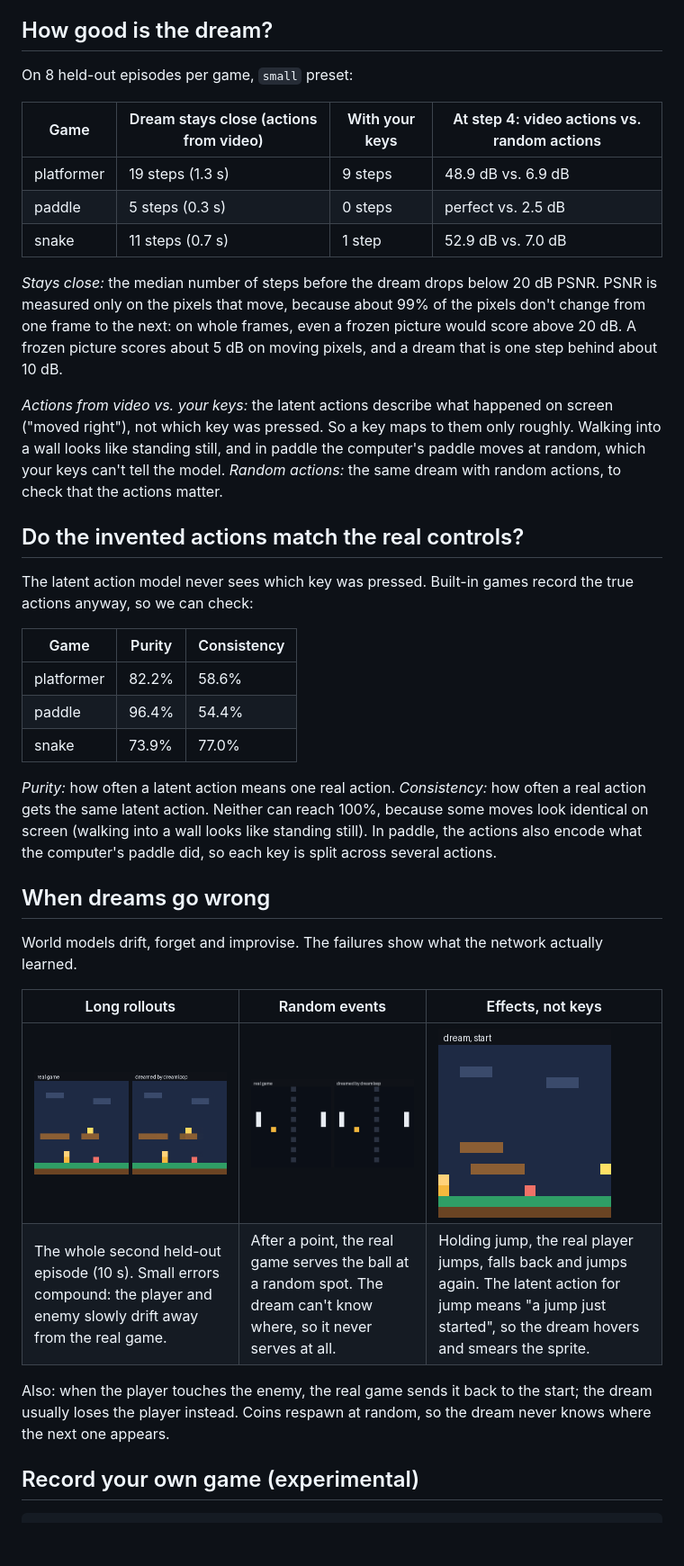
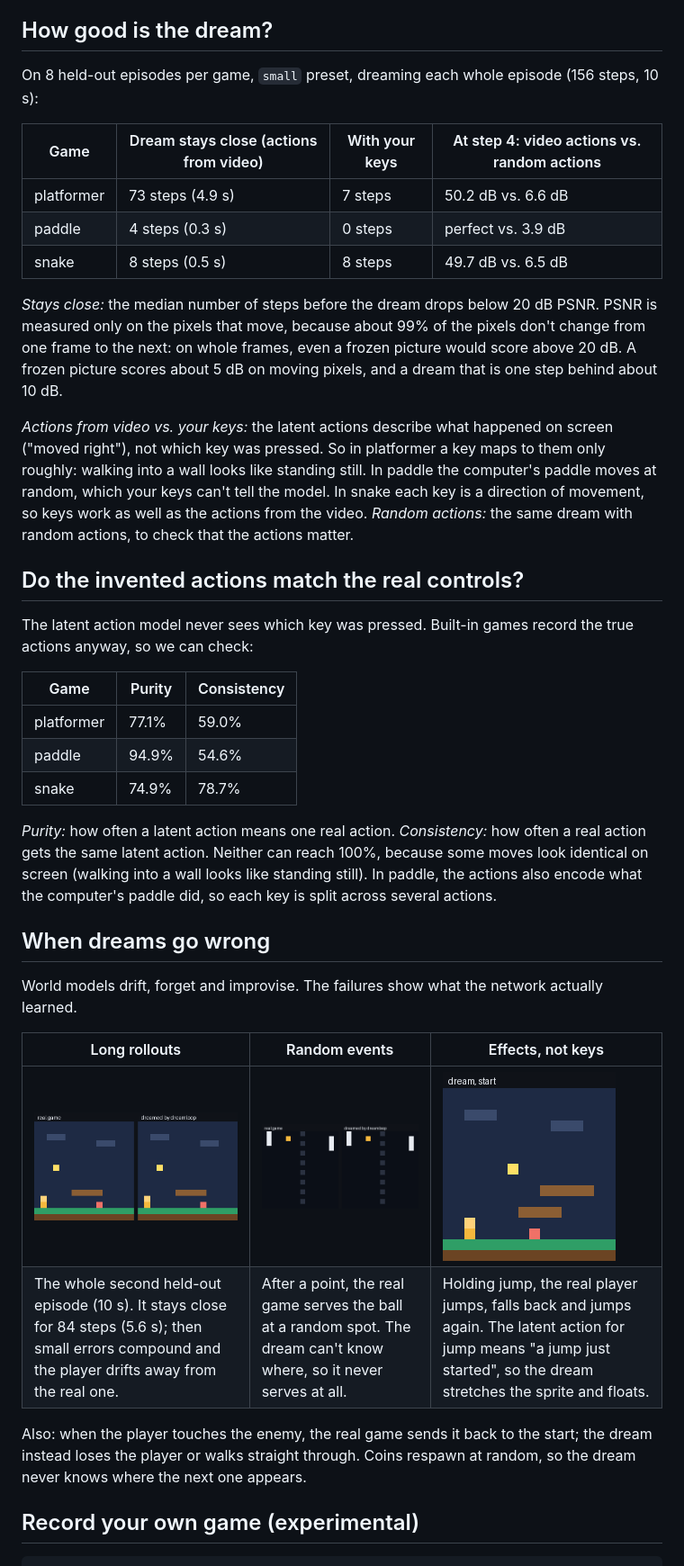
Before and after one commit to Ssatyr/dreamloop, a Markdown page: README.md, the part around one of its changes. Shown at 90% size. Rendered like a GitHub page; pictures changed too: assets/keys.gif, assets/long.gif, assets/random.gif; blank space fills up the shorter version.

Commit message:
README: numbers and GIFs from the 600-episode runs
All three games re-trained with the new default (600 episodes, small
preset, ~15 min each on an M1 Pro) and evaluated over whole held-out
episodes:
- platformer: a typical dream stays close for 73 steps (4.9 s), up from
  19; with real keys 7. Purity 77.1%, consistency 59.0%.
- paddle: 4 steps (0.3 s); random serves and a random opponent limit
  it. Purity 94.9%, consistency 54.6%.
- snake: 8 steps with actions from the video and with real keys.
  Purity 74.9%, consistency 78.7%.
- Gameplay used: 1.8 h (592 training episodes); playback still ~110 fps.
- GIFs regenerated from the new runs; captions re-checked against what
  each GIF shows (e.g. touching the enemy: the dream loses the player or
  walks straight through).

```diff
--- a/README.md
+++ b/README.md
@@ -51,17 +51,17 @@ Built-in games: `platformer`, `paddle`, `snake`. There is also an `overnight` pr
 
 ## How good is the dream?
 
-On 8 held-out episodes per game, `small` preset:
+On 8 held-out episodes per game, `small` preset, dreaming each whole episode (156 steps, 10 s):
 
 | Game | Dream stays close (actions from video) | With your keys | At step 4: video actions vs. random actions |
 | --- | --- | --- | --- |
-| platformer | 19 steps (1.3 s) | 9 steps | 48.9 dB vs. 6.9 dB |
-| paddle | 5 steps (0.3 s) | 0 steps | perfect vs. 2.5 dB |
-| snake | 11 steps (0.7 s) | 1 step | 52.9 dB vs. 7.0 dB |
+| platformer | 73 steps (4.9 s) | 7 steps | 50.2 dB vs. 6.6 dB |
+| paddle | 4 steps (0.3 s) | 0 steps | perfect vs. 3.9 dB |
+| snake | 8 steps (0.5 s) | 8 steps | 49.7 dB vs. 6.5 dB |
 
 *Stays close:* the median number of steps before the dream drops below 20 dB PSNR. PSNR is measured only on the pixels that move, because about 99% of the pixels don't change from one frame to the next: on whole frames, even a frozen picture would score above 20 dB. A frozen picture scores about 5 dB on moving pixels, and a dream that is one step behind about 10 dB.
 
-*Actions from video vs. your keys:* the latent actions describe what happened on screen ("moved right"), not which key was pressed. So a key maps to them only roughly. Walking into a wall looks like standing still, and in paddle the computer's paddle moves at random, which your keys can't tell the model. *Random actions:* the same dream with random actions, to check that the actions matter.
+*Actions from video vs. your keys:* the latent actions describe what happened on screen ("moved right"), not which key was pressed. So in platformer a key maps to them only roughly: walking into a wall looks like standing still. In paddle the computer's paddle moves at random, which your keys can't tell the model. In snake each key is a direction of movement, so keys work as well as the actions from the video. *Random actions:* the same dream with random actions, to check that the actions matter.
 
 ## Do the invented actions match the real controls?
 
@@ -69,9 +69,9 @@ The latent action model never sees which key was pressed. Built-in games record
 
 | Game | Purity | Consistency |
 | --- | --- | --- |
-| platformer | 82.2% | 58.6% |
-| paddle | 96.4% | 54.4% |
-| snake | 73.9% | 77.0% |
+| platformer | 77.1% | 59.0% |
+| paddle | 94.9% | 54.6% |
+| snake | 74.9% | 78.7% |
 
 *Purity:* how often a latent action means one real action. *Consistency:* how often a real action gets the same latent action. Neither can reach 100%, because some moves look identical on screen (walking into a wall looks like standing still). In paddle, the actions also encode what the computer's paddle did, so each key is split across several actions.
 
@@ -82,9 +82,9 @@ World models drift, forget and improvise. The failures show what the network act
 | Long rollouts | Random events | Effects, not keys |
 | --- | --- | --- |
 | ![A long platformer rollout drifting](assets/long.gif) | ![Paddle: the dream never serves a new ball](assets/random.gif) | ![Holding jump: the dream hovers](assets/keys.gif) |
-| The whole second held-out episode (10 s). Small errors compound: the player and enemy slowly drift away from the real game. | After a point, the real game serves the ball at a random spot. The dream can't know where, so it never serves at all. | Holding jump, the real player jumps, falls back and jumps again. The latent action for jump means "a jump just started", so the dream hovers and smears the sprite. |
+| The whole second held-out episode (10 s). It stays close for 84 steps (5.6 s); then small errors compound and the player drifts away from the real one. | After a point, the real game serves the ball at a random spot. The dream can't know where, so it never serves at all. | Holding jump, the real player jumps, falls back and jumps again. The latent action for jump means "a jump just started", so the dream stretches the sprite and floats. |
 
-Also: when the player touches the enemy, the real game sends it back to the start; the dream usually loses the player instead. Coins respawn at random, so the dream never knows where the next one appears.
+Also: when the player touches the enemy, the real game sends it back to the start; the dream instead loses the player or walks straight through. Coins respawn at random, so the dream never knows where the next one appears.
 
 ## Record your own game (experimental)
 
```
Also changed, not shown: other parts of README.md (+2 -2 lines), assets/platformer.gif.
